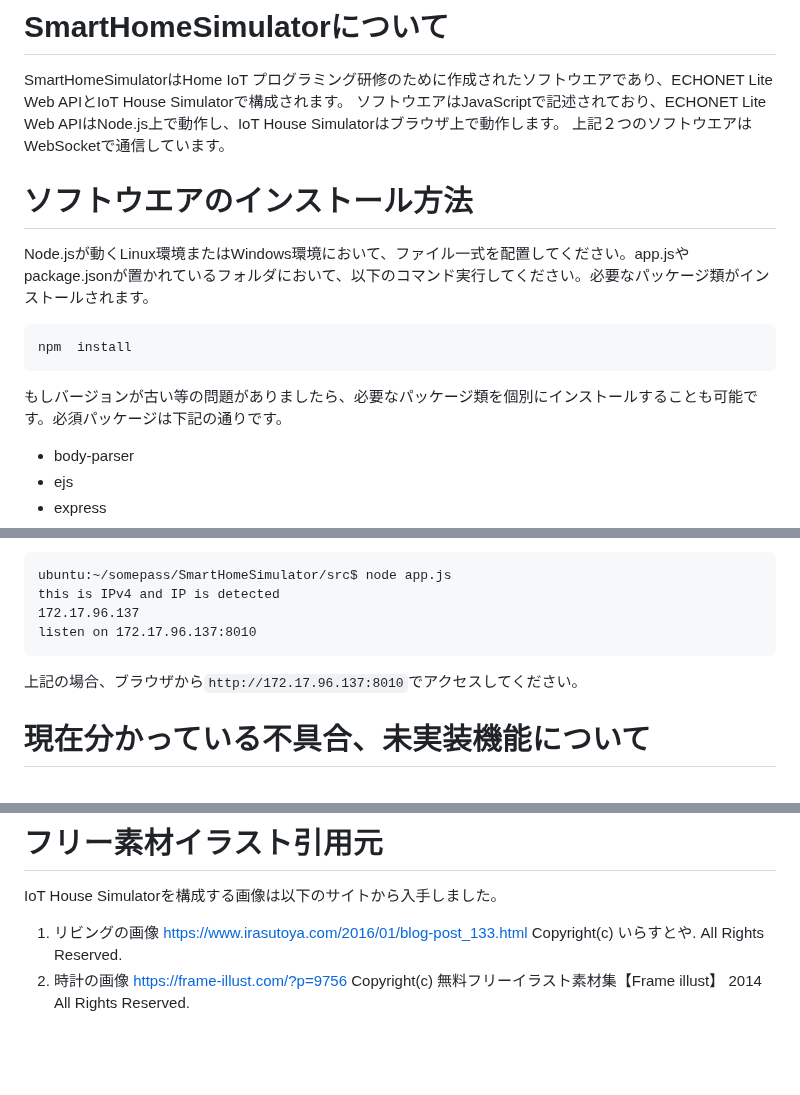
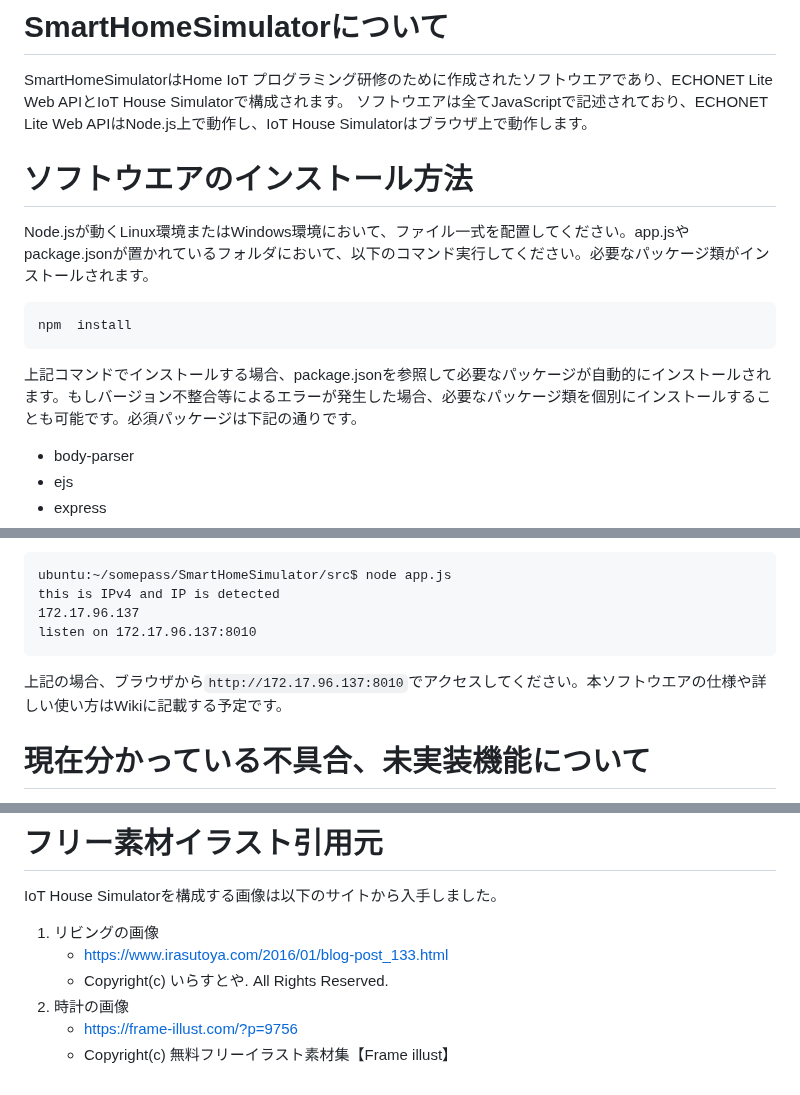
Before and after one commit to foobarbazfred/SmartHomeSimulator, a Markdown page: README_jp.md, 3 parts joined by grey strips. Drawn GitHub-style; blank space fills up the shorter version.

````diff
--- a/README_jp.md
+++ b/README_jp.md
@@ -1,8 +1,7 @@
 # SmartHomeSimulatorについて
 
 SmartHomeSimulatorはHome IoT プログラミング研修のために作成されたソフトウエアであり、ECHONET Lite Web APIとIoT House Simulatorで構成されます。
-ソフトウエアはJavaScriptで記述されており、ECHONET Lite Web APIはNode.js上で動作し、IoT House Simulatorはブラウザ上で動作します。
-上記２つのソフトウエアはWebSocketで通信しています。
+ソフトウエアは全てJavaScriptで記述されており、ECHONET Lite Web APIはNode.js上で動作し、IoT House Simulatorはブラウザ上で動作します。
 
 # ソフトウエアのインストール方法
 
@@ -10,7 +9,7 @@ Node.jsが動くLinux環境またはWindows環境において、ファイル一
 ```
 npm  install
 ```
-もしバージョンが古い等の問題がありましたら、必要なパッケージ類を個別にインストールすることも可能です。必須パッケージは下記の通りです。
+上記コマンドでインストールする場合、package.jsonを参照して必要なパッケージが自動的にインストールされます。もしバージョン不整合等によるエラーが発生した場合、必要なパッケージ類を個別にインストールすることも可能です。必須パッケージは下記の通りです。
 - body-parser
 - ejs
 - express
@@ -30,7 +29,7 @@ this is IPv4 and IP is detected
 172.17.96.137
 listen on 172.17.96.137:8010
 ```
-上記の場合、ブラウザから`http://172.17.96.137:8010`でアクセスしてください。
+上記の場合、ブラウザから`http://172.17.96.137:8010`でアクセスしてください。本ソフトウエアの仕様や詳しい使い方はWikiに記載する予定です。
 
 # 現在分かっている不具合、未実装機能について
 
@@ -41,9 +40,8 @@ listen on 172.17.96.137:8010
 # フリー素材イラスト引用元
 IoT House Simulatorを構成する画像は以下のサイトから入手しました。
 1. リビングの画像
-https://www.irasutoya.com/2016/01/blog-post_133.html
-Copyright(c) いらすとや. All Rights Reserved.
+    - https://www.irasutoya.com/2016/01/blog-post_133.html
+    - Copyright(c) いらすとや. All Rights Reserved.
 2. 時計の画像
-https://frame-illust.com/?p=9756
-Copyright(c) 無料フリーイラスト素材集【Frame illust】
-2014 All Rights Reserved.
+    - https://frame-illust.com/?p=9756
+    - Copyright(c) 無料フリーイラスト素材集【Frame illust】
````
